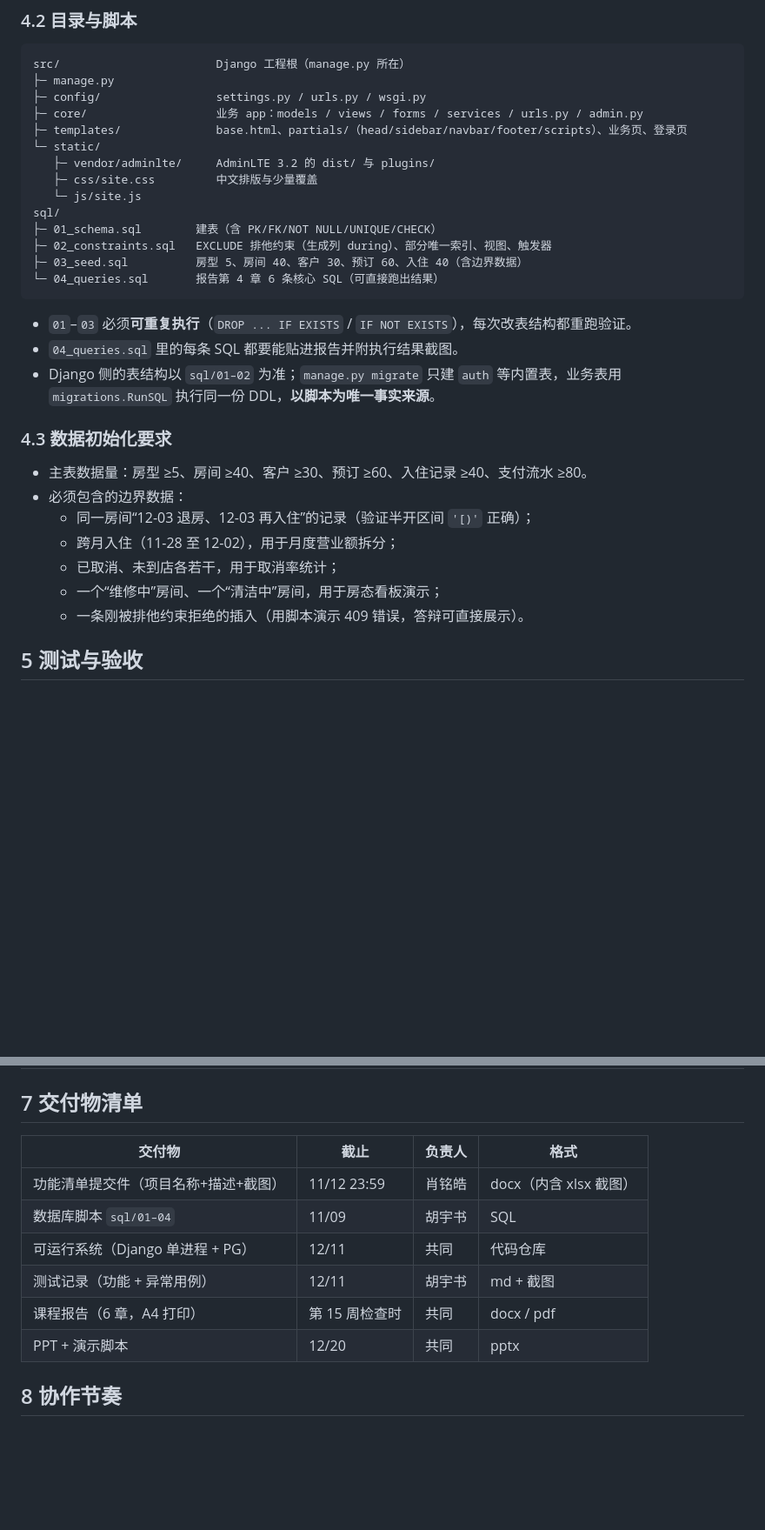
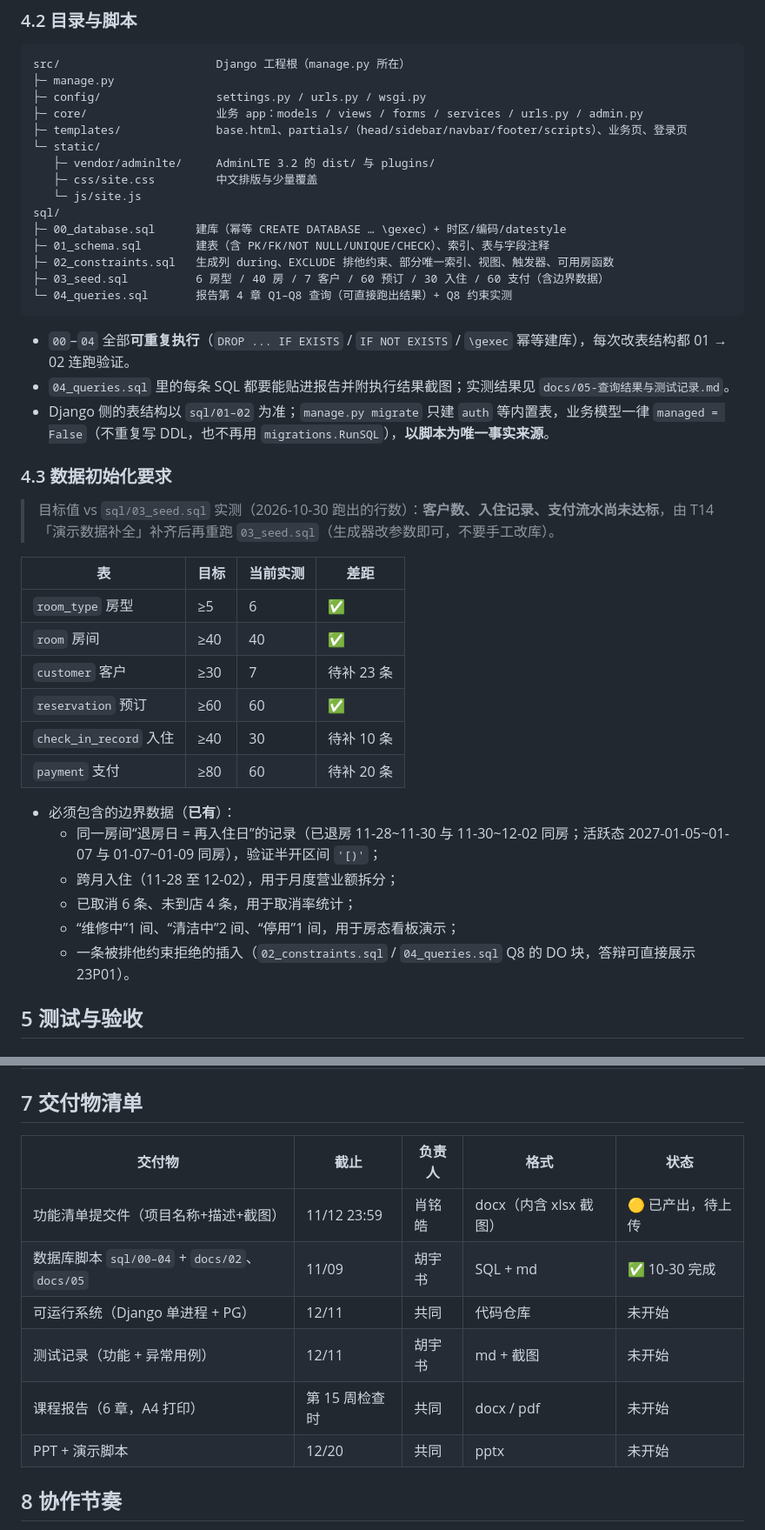
Before and after one commit to EdwardXiao-bit/yunqi-hotel-pms, a Markdown page: docs/03-实施计划.md, 2 parts joined by grey strips. Shown at 87% size. Drawn GitHub-style; blank space fills up the shorter version.

````diff
--- a/docs/03-实施计划.md
+++ b/docs/03-实施计划.md
@@ -94,25 +104,36 @@ src/                       Django 工程根（manage.py 所在）
    ├─ css/site.css         中文排版与少量覆盖
    └─ js/site.js
 sql/
-├─ 01_schema.sql        建表（含 PK/FK/NOT NULL/UNIQUE/CHECK）
-├─ 02_constraints.sql   EXCLUDE 排他约束（生成列 during）、部分唯一索引、视图、触发器
-├─ 03_seed.sql          房型 5、房间 40、客户 30、预订 60、入住 40（含边界数据）
-└─ 04_queries.sql       报告第 4 章 6 条核心 SQL（可直接跑出结果）
+├─ 00_database.sql      建库（幂等 CREATE DATABASE … \gexec）+ 时区/编码/datestyle
+├─ 01_schema.sql        建表（含 PK/FK/NOT NULL/UNIQUE/CHECK）、索引、表与字段注释
+├─ 02_constraints.sql   生成列 during、EXCLUDE 排他约束、部分唯一索引、视图、触发器、可用房函数
+├─ 03_seed.sql          6 房型 / 40 房 / 7 客户 / 60 预订 / 30 入住 / 60 支付（含边界数据）
+└─ 04_queries.sql       报告第 4 章 Q1–Q8 查询（可直接跑出结果）+ Q8 约束实测
 ```
 
-- `01`–`03` 必须**可重复执行**（`DROP ... IF EXISTS` / `IF NOT EXISTS`），每次改表结构都重跑验证。
-- `04_queries.sql` 里的每条 SQL 都要能贴进报告并附执行结果截图。
-- Django 侧的表结构以 `sql/01–02` 为准；`manage.py migrate` 只建 `auth` 等内置表，业务表用 `migrations.RunSQL` 执行同一份 DDL，**以脚本为唯一事实来源**。
+- `00`–`04` 全部**可重复执行**（`DROP ... IF EXISTS` / `IF NOT EXISTS` / `\gexec` 幂等建库），每次改表结构都 01 → 02 连跑验证。
+- `04_queries.sql` 里的每条 SQL 都要能贴进报告并附执行结果截图；实测结果见 `docs/05-查询结果与测试记录.md`。
+- Django 侧的表结构以 `sql/01–02` 为准；`manage.py migrate` 只建 `auth` 等内置表，业务模型一律 `managed = False`（不重复写 DDL，也不再用 `migrations.RunSQL`），**以脚本为唯一事实来源**。
 
 ### 4.3 数据初始化要求
 
-- 主表数据量：房型 ≥5、房间 ≥40、客户 ≥30、预订 ≥60、入住记录 ≥40、支付流水 ≥80。
-- 必须包含的边界数据：
-  - 同一房间“12-03 退房、12-03 再入住”的记录（验证半开区间 `'[)'` 正确）；
+> 目标值 vs `sql/03_seed.sql` 实测（2026-10-30 跑出的行数）：**客户数、入住记录、支付流水尚未达标**，由 T14「演示数据补全」补齐后再重跑 `03_seed.sql`（生成器改参数即可，不要手工改库）。
+
+| 表 | 目标 | 当前实测 | 差距 |
+| --- | --- | --- | --- |
+| `room_type` 房型 | ≥5 | 6 | ✅ |
+| `room` 房间 | ≥40 | 40 | ✅ |
+| `customer` 客户 | ≥30 | 7 | 待补 23 条 |
+| `reservation` 预订 | ≥60 | 60 | ✅ |
+| `check_in_record` 入住 | ≥40 | 30 | 待补 10 条 |
+| `payment` 支付 | ≥80 | 60 | 待补 20 条 |
+
+- 必须包含的边界数据（**已有**）：
+  - 同一房间“退房日 = 再入住日”的记录（已退房 11-28~11-30 与 11-30~12-02 同房；活跃态 2027-01-05~01-07 与 01-07~01-09 同房），验证半开区间 `'[)'`；
   - 跨月入住（11-28 至 12-02），用于月度营业额拆分；
-  - 已取消、未到店各若干，用于取消率统计；
-  - 一个“维修中”房间、一个“清洁中”房间，用于房态看板演示；
-  - 一条刚被排他约束拒绝的插入（用脚本演示 409 错误，答辩可直接展示）。
+  - 已取消 6 条、未到店 4 条，用于取消率统计；
+  - “维修中”1 间、“清洁中”2 间、“停用”1 间，用于房态看板演示；
+  - 一条被排他约束拒绝的插入（`02_constraints.sql` / `04_queries.sql` Q8 的 DO 块，答辩可直接展示 23P01）。
 
 ## 5 测试与验收
 
@@ -155,14 +176,14 @@ sql/
 
 ## 7 交付物清单
 
-| 交付物 | 截止 | 负责人 | 格式 |
-| --- | --- | --- | --- |
-| 功能清单提交件（项目名称+描述+截图） | 11/12 23:59 | 肖铭皓 | docx（内含 xlsx 截图） |
-| 数据库脚本 `sql/01–04` | 11/09 | 胡宇书 | SQL |
-| 可运行系统（Django 单进程 + PG） | 12/11 | 共同 | 代码仓库 |
-| 测试记录（功能 + 异常用例） | 12/11 | 胡宇书 | md + 截图 |
-| 课程报告（6 章，A4 打印） | 第 15 周检查时 | 共同 | docx / pdf |
-| PPT + 演示脚本 | 12/20 | 共同 | pptx |
+| 交付物 | 截止 | 负责人 | 格式 | 状态 |
+| --- | --- | --- | --- | --- |
+| 功能清单提交件（项目名称+描述+截图） | 11/12 23:59 | 肖铭皓 | docx（内含 xlsx 截图） | 🟡 已产出，待上传 |
+| 数据库脚本 `sql/00–04` + `docs/02`、`docs/05` | 11/09 | 胡宇书 | SQL + md | ✅ 10-30 完成 |
+| 可运行系统（Django 单进程 + PG） | 12/11 | 共同 | 代码仓库 | 未开始 |
+| 测试记录（功能 + 异常用例） | 12/11 | 胡宇书 | md + 截图 | 未开始 |
+| 课程报告（6 章，A4 打印） | 第 15 周检查时 | 共同 | docx / pdf | 未开始 |
+| PPT + 演示脚本 | 12/20 | 共同 | pptx | 未开始 |
 
 ## 8 协作节奏
 
````
Also changed, not shown: other parts of docs/03-实施计划.md (+19 -9 lines), AGENTS.md (+7 -2 lines).
